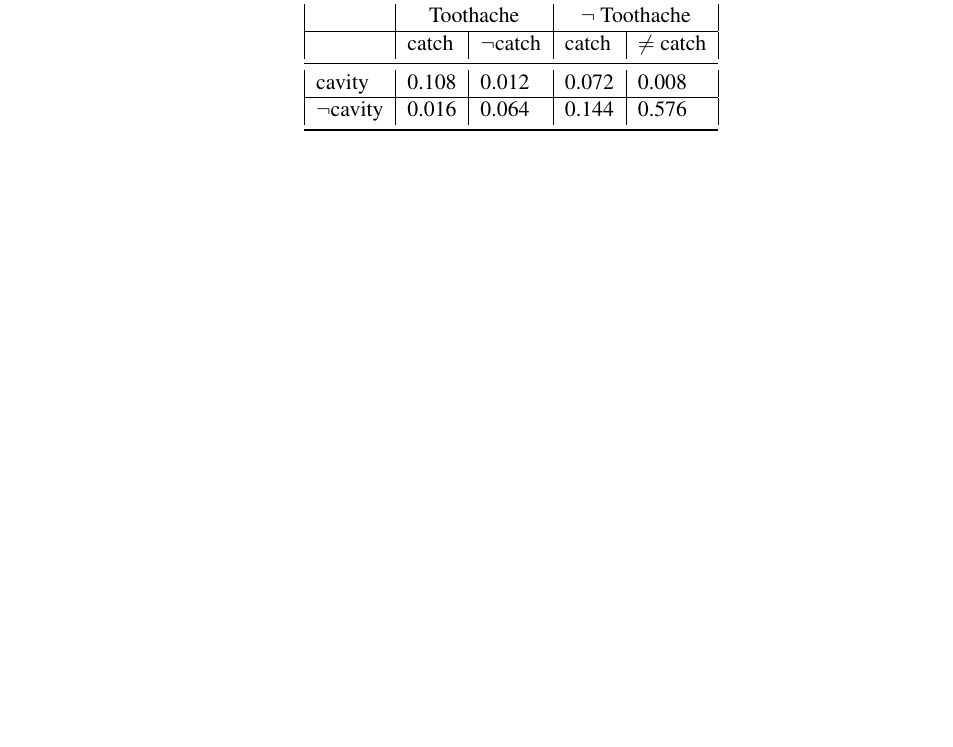
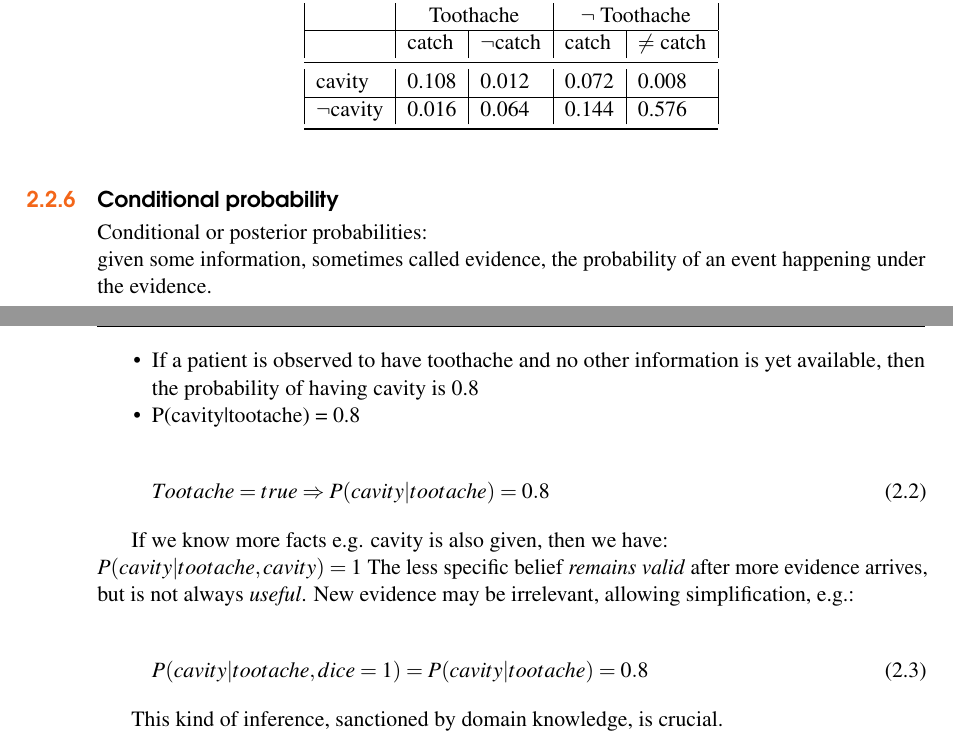
Before and after one commit to darklordnorge/CSM6320, a LaTeX thesis (main.tex, which reads chapter2.tex): part of page 17 of 27 before the commit and two parts of pages 17 and 18 of 27 after it, the two joined at a grey line, cut so that both start at the same text, the shorter picture padded with empty space. Compiled offline with pdfLaTeX.

Commit message:
Work on chapter 2
More work has been done on chapter 2

```diff
--- a/chapter2.tex
+++ b/chapter2.tex
@@ -154,3 +154,27 @@ Joint Probability distribution for a set of r.v.s gives the probability of every
  \bottomrule
 \end{tabular}
 \end{table}
+
+\subsection{Conditional probability}
+Conditional or posterior probabilities: \\
+given some information, sometimes called evidence, the probability of an event happening under the evidence.
+
+\begin{itemize}
+\item If a patient is observed to have toothache and no other information is yet available, then the probability of having cavity is 0.8
+\item P(cavity|tootache) = 0.8
+\end{itemize}
+
+\begin{equation}
+Tootache = true \Rightarrow P(cavity|tootache) = 0.8
+\end{equation}
+
+
+If we know more facts e.g. cavity is also given, then we have:\\
+$P(cavity|tootache, cavity) = 1$
+The less specific belief \textit{remains valid} after more evidence arrives, but is not always \textit{useful}. New evidence may be irrelevant, allowing simplification, e.g.:\\
+\begin{equation}
+P(cavity|tootache, dice = 1) = P(cavity|tootache) = 0.8
+\end{equation}
+
+
+This kind of inference, sanctioned by domain knowledge, is crucial.
```
Also changed, not shown: main.pdf, 8 other files.
